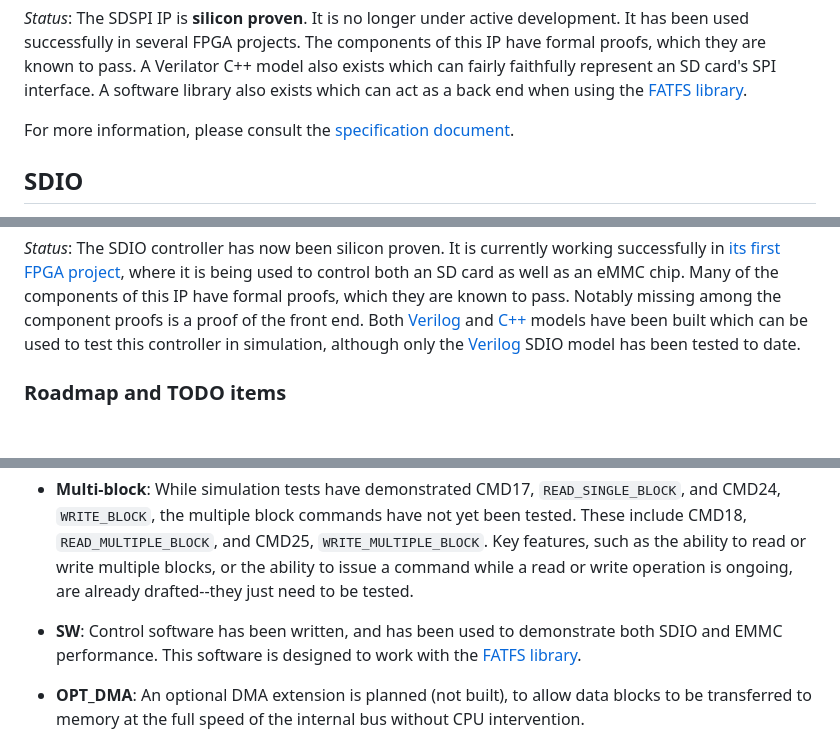
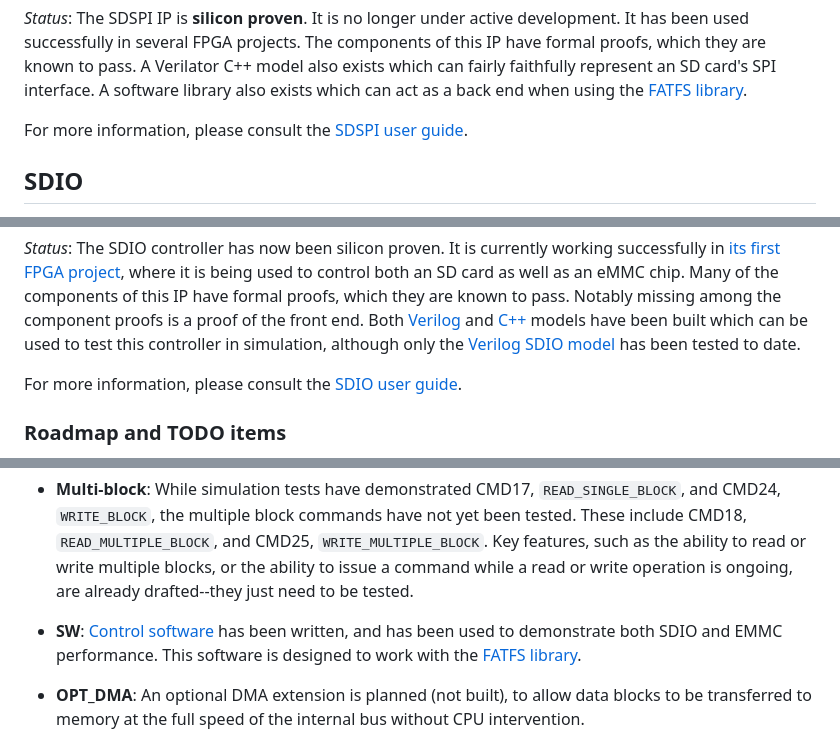
Before and after one commit to ZipCPU/sdspi, a Markdown page: README.md, 3 parts joined by grey strips. Drawn GitHub-style; blank space fills up the shorter version.

Commit message:
FIX: User guide references in README

```diff
--- a/README.md
+++ b/README.md
@@ -47,7 +47,7 @@ single block read and write commands alone.
   card's SPI interface.  A software library also exists which can act as a
   back end when using the [FATFS library](http://elm-chan.org/fsw/ff/00index_e.html).
 
-For more information, please consult the [specification document](doc/spec.pdf).
+For more information, please consult the [SDSPI user guide](doc/sdspi.pdf).
 
 ## SDIO
 
@@ -82,8 +82,10 @@ register.
   component proofs is a proof of the front end.  Both
   [Verilog](bench/verilog/mdl_sdio.v) and [C++](bench/cpp/sdiosim.cpp) models
   have been built which can be used to test this controller in simulation,
-  although only the [Verilog](bench/verilog/mdl_sdio.v) SDIO model has been
+  although only the [Verilog SDIO model](bench/verilog/mdl_sdio.v) has been
   tested to date.
+
+For more information, please consult the [SDIO user guide](doc/sdio.pdf).
 
 ### Roadmap and TODO items
 
@@ -106,9 +108,10 @@ Several key steps remain before it will be a viable product:
   or write multiple blocks, or the ability to issue a command while a read or
   write operation is ongoing, are already drafted--they just need to be tested.
 
-- **SW**: Control software has been written, and has been used to demonstrate
-  both SDIO and EMMC performance.  This software is designed to work with the
-  [FATFS library](http://elm-chan.org/fsw/ff/00index_e.html).
+- **SW**: [Control software](sw/sdiodrvr.c) has been written, and has been
+  used to demonstrate both SDIO and EMMC performance.  This software is
+  designed to work with the [FATFS
+  library](http://elm-chan.org/fsw/ff/00index_e.html).
 
 - **OPT_DMA**: An optional DMA extension is planned (not built), to allow data
   blocks to be transferred to memory at the full speed of the internal bus
```
